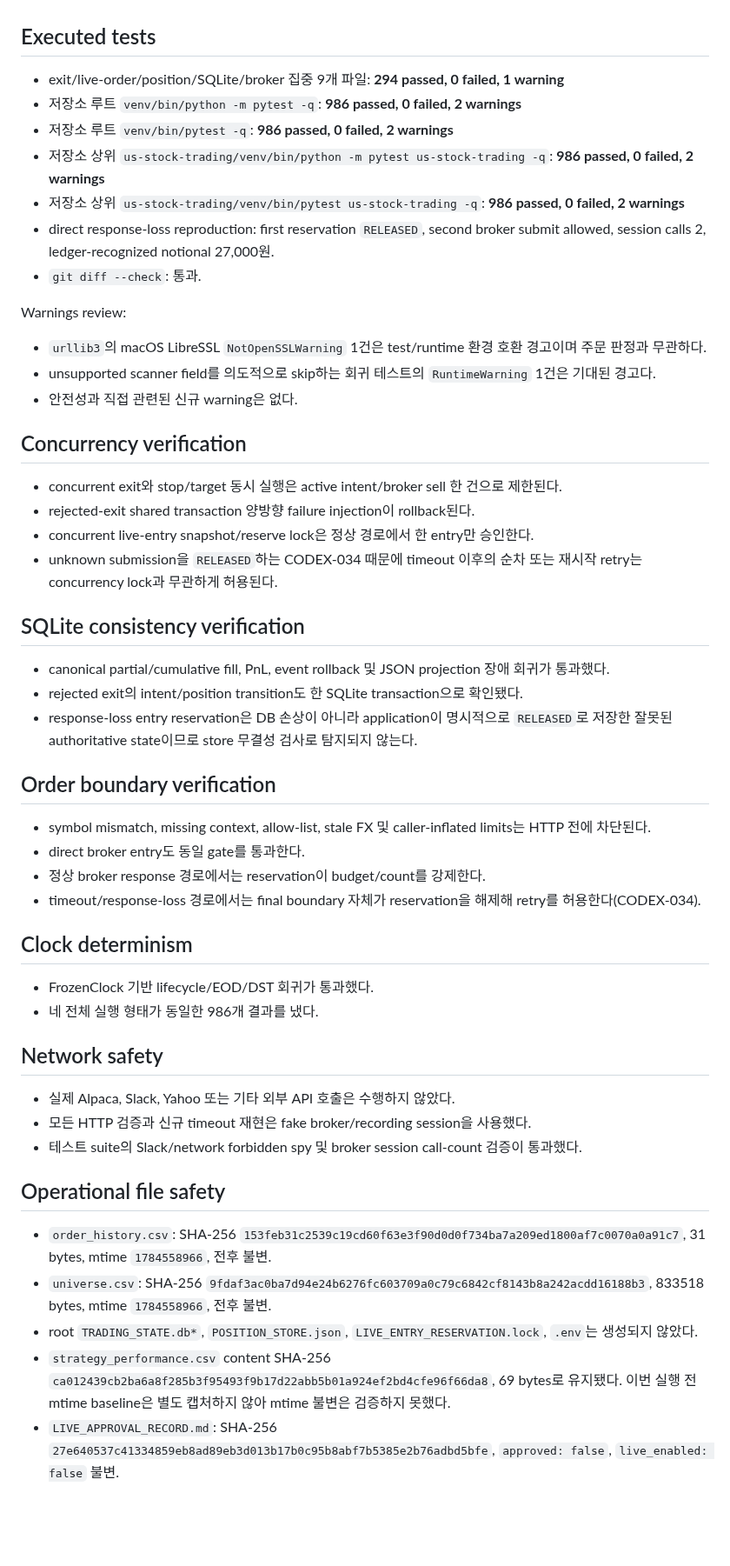
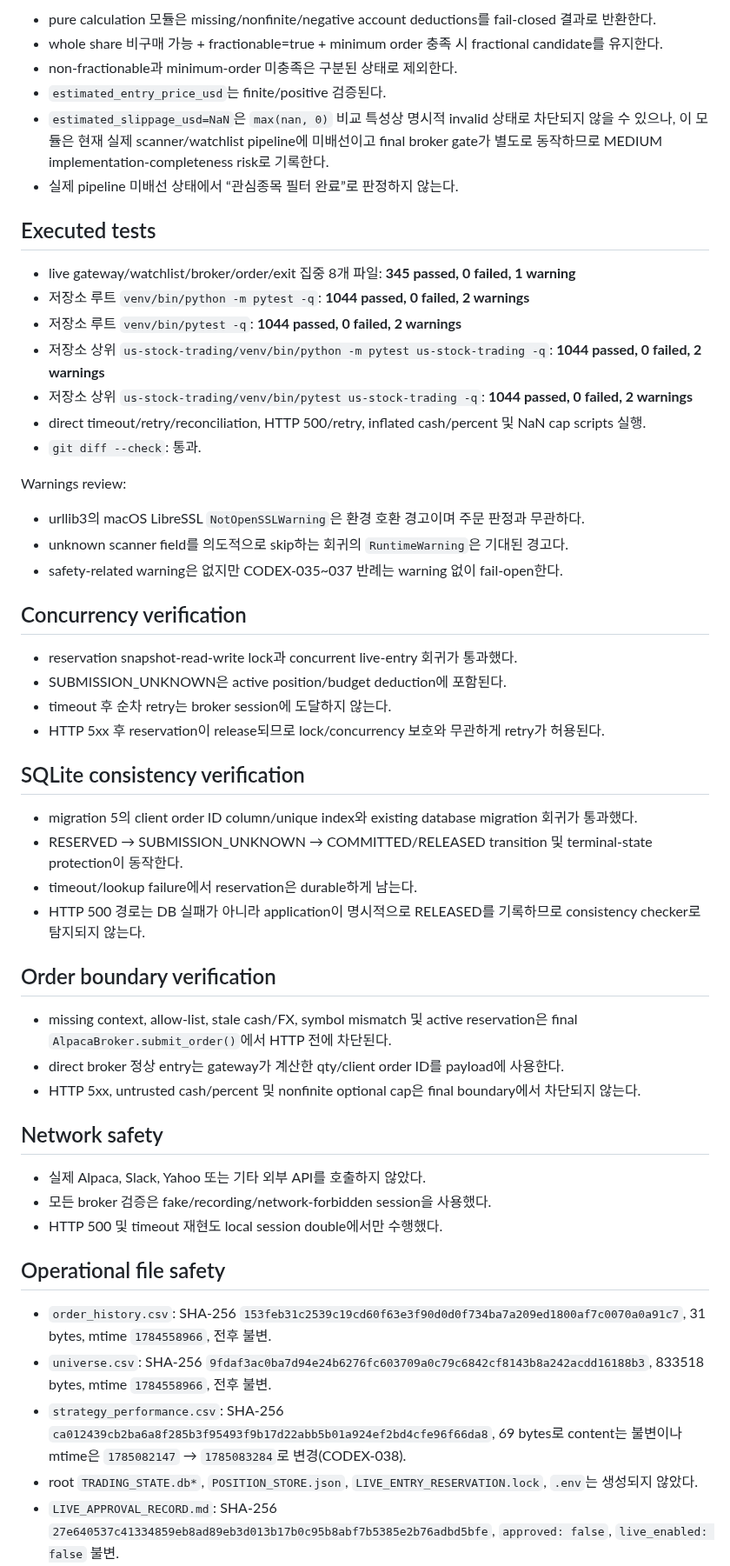
Before and after one commit to babucato-byte/us-stock-trading, a Markdown page: docs/autonomous/CODEX_REVIEW.md, the part around one of its changes. Shown at 87% size. Rendered like a GitHub page; blank space fills up the shorter version.

Commit message:
Record Codex independent review: FAIL, CODEX-034 PARTIALLY_RESOLVED, CODEX-035/036/037 HIGH, CODEX-038 LOW
Co-Authored-By: Claude Sonnet 5 <noreply@anthropic.com>

```diff
--- a/docs/autonomous/CODEX_REVIEW.md
+++ b/docs/autonomous/CODEX_REVIEW.md
@@ -225,58 +337,60 @@ Evidence:
+- pure calculation 모듈은 missing/nonfinite/negative account deductions를 fail-closed 결과로 반환한다.
+- whole share 비구매 가능 + fractionable=true + minimum order 충족 시 fractional candidate를 유지한다.
+- non-fractionable과 minimum-order 미충족은 구분된 상태로 제외한다.
+- `estimated_entry_price_usd`는 finite/positive 검증된다.
+- `estimated_slippage_usd=NaN`은 `max(nan, 0)` 비교 특성상 명시적 invalid 상태로 차단되지 않을 수
+  있으나, 이 모듈은 현재 실제 scanner/watchlist pipeline에 미배선이고 final broker gate가 별도로
+  동작하므로 MEDIUM implementation-completeness risk로 기록한다.
+- 실제 pipeline 미배선 상태에서 “관심종목 필터 완료”로 판정하지 않는다.
 
 ## Executed tests
 
-- exit/live-order/position/SQLite/broker 집중 9개 파일:
-  **294 passed, 0 failed, 1 warning**
+- live gateway/watchlist/broker/order/exit 집중 8개 파일:
+  **345 passed, 0 failed, 1 warning**
 - 저장소 루트 `venv/bin/python -m pytest -q`:
-  **986 passed, 0 failed, 2 warnings**
+  **1044 passed, 0 failed, 2 warnings**
 - 저장소 루트 `venv/bin/pytest -q`:
-  **986 passed, 0 failed, 2 warnings**
+  **1044 passed, 0 failed, 2 warnings**
 - 저장소 상위 `us-stock-trading/venv/bin/python -m pytest us-stock-trading -q`:
-  **986 passed, 0 failed, 2 warnings**
+  **1044 passed, 0 failed, 2 warnings**
 - 저장소 상위 `us-stock-trading/venv/bin/pytest us-stock-trading -q`:
-  **986 passed, 0 failed, 2 warnings**
-- direct response-loss reproduction: first reservation `RELEASED`, second broker submit allowed,
-  session calls 2, ledger-recognized notional 27,000원.
+  **1044 passed, 0 failed, 2 warnings**
+- direct timeout/retry/reconciliation, HTTP 500/retry, inflated cash/percent 및 NaN cap scripts 실행.
 - `git diff --check`: 통과.
 
 Warnings review:
 
-- `urllib3`의 macOS LibreSSL `NotOpenSSLWarning` 1건은 test/runtime 환경 호환 경고이며 주문 판정과 무관하다.
-- unsupported scanner field를 의도적으로 skip하는 회귀 테스트의 `RuntimeWarning` 1건은 기대된 경고다.
-- 안전성과 직접 관련된 신규 warning은 없다.
+- urllib3의 macOS LibreSSL `NotOpenSSLWarning`은 환경 호환 경고이며 주문 판정과 무관하다.
+- unknown scanner field를 의도적으로 skip하는 회귀의 `RuntimeWarning`은 기대된 경고다.
+- safety-related warning은 없지만 CODEX-035~037 반례는 warning 없이 fail-open한다.
 
 ## Concurrency verification
 
-- concurrent exit와 stop/target 동시 실행은 active intent/broker sell 한 건으로 제한된다.
-- rejected-exit shared transaction 양방향 failure injection이 rollback된다.
-- concurrent live-entry snapshot/reserve lock은 정상 경로에서 한 entry만 승인한다.
-- unknown submission을 `RELEASED`하는 CODEX-034 때문에 timeout 이후의 순차 또는 재시작 retry는
-  concurrency lock과 무관하게 허용된다.
+- reservation snapshot-read-write lock과 concurrent live-entry 회귀가 통과했다.
+- SUBMISSION_UNKNOWN은 active position/budget deduction에 포함된다.
+- timeout 후 순차 retry는 broker session에 도달하지 않는다.
+- HTTP 5xx 후 reservation이 release되므로 lock/concurrency 보호와 무관하게 retry가 허용된다.
 
 ## SQLite consistency verification
 
-- canonical partial/cumulative fill, PnL, event rollback 및 JSON projection 장애 회귀가 통과했다.
-- rejected exit의 intent/position transition도 한 SQLite transaction으로 확인됐다.
-- response-loss entry reservation은 DB 손상이 아니라 application이 명시적으로 `RELEASED`로 저장한
-  잘못된 authoritative state이므로 store 무결성 검사로 탐지되지 않는다.
+- migration 5의 client order ID column/unique index와 existing database migration 회귀가 통과했다.
+- RESERVED → SUBMISSION_UNKNOWN → COMMITTED/RELEASED transition 및 terminal-state protection이 동작한다.
+- timeout/lookup failure에서 reservation은 durable하게 남는다.
+- HTTP 500 경로는 DB 실패가 아니라 application이 명시적으로 RELEASED를 기록하므로 consistency
+  checker로 탐지되지 않는다.
 
 ## Order boundary verification
 
-- symbol mismatch, missing context, allow-list, stale FX 및 caller-inflated limits는 HTTP 전에 차단된다.
-- direct broker entry도 동일 gate를 통과한다.
-- 정상 broker response 경로에서는 reservation이 budget/count를 강제한다.
-- timeout/response-loss 경로에서는 final boundary 자체가 reservation을 해제해 retry를 허용한다(CODEX-034).
-
-## Clock determinism
-
-- FrozenClock 기반 lifecycle/EOD/DST 회귀가 통과했다.
-- 네 전체 실행 형태가 동일한 986개 결과를 냈다.
+- missing context, allow-list, stale cash/FX, symbol mismatch 및 active reservation은 final
+  `AlpacaBroker.submit_order()`에서 HTTP 전에 차단된다.
+- direct broker 정상 entry는 gateway가 계산한 qty/client order ID를 payload에 사용한다.
+- HTTP 5xx, untrusted cash/percent 및 nonfinite optional cap은 final boundary에서 차단되지 않는다.
 
 ## Network safety
 
-- 실제 Alpaca, Slack, Yahoo 또는 기타 외부 API 호출은 수행하지 않았다.
-- 모든 HTTP 검증과 신규 timeout 재현은 fake broker/recording session을 사용했다.
-- 테스트 suite의 Slack/network forbidden spy 및 broker session call-count 검증이 통과했다.
+- 실제 Alpaca, Slack, Yahoo 또는 기타 외부 API를 호출하지 않았다.
+- 모든 broker 검증은 fake/recording/network-forbidden session을 사용했다.
+- HTTP 500 및 timeout 재현도 local session double에서만 수행했다.
 
 ## Operational file safety
 
@@ -286,10 +400,10 @@ Warnings review:
 - `universe.csv`: SHA-256
   `9fdaf3ac0ba7d94e24b6276fc603709a0c79c6842cf8143b8a242acdd16188b3`,
   833518 bytes, mtime `1784558966`, 전후 불변.
+- `strategy_performance.csv`: SHA-256
+  `ca012439cb2ba6a8f285b3f95493f9b17d22abb5b01a924ef2bd4cfe96f66da8`,
+  69 bytes로 content는 불변이나 mtime은 `1785082147` → `1785083284`로 변경(CODEX-038).
 - root `TRADING_STATE.db*`, `POSITION_STORE.json`, `LIVE_ENTRY_RESERVATION.lock`, `.env`는 생성되지 않았다.
-- `strategy_performance.csv` content SHA-256
-  `ca012439cb2ba6a8f285b3f95493f9b17d22abb5b01a924ef2bd4cfe96f66da8`,
-  69 bytes로 유지됐다. 이번 실행 전 mtime baseline은 별도 캡처하지 않아 mtime 불변은 검증하지 못했다.
 - `LIVE_APPROVAL_RECORD.md`: SHA-256
   `27e640537c41334859eb8ad89eb3d013b17b0c95b8abf7b5385e2b76adbd5bfe`,
   `approved: false`, `live_enabled: false` 불변.
```
Also changed, not shown: other parts of docs/autonomous/CODEX_REVIEW.md (+231 -106 lines).
